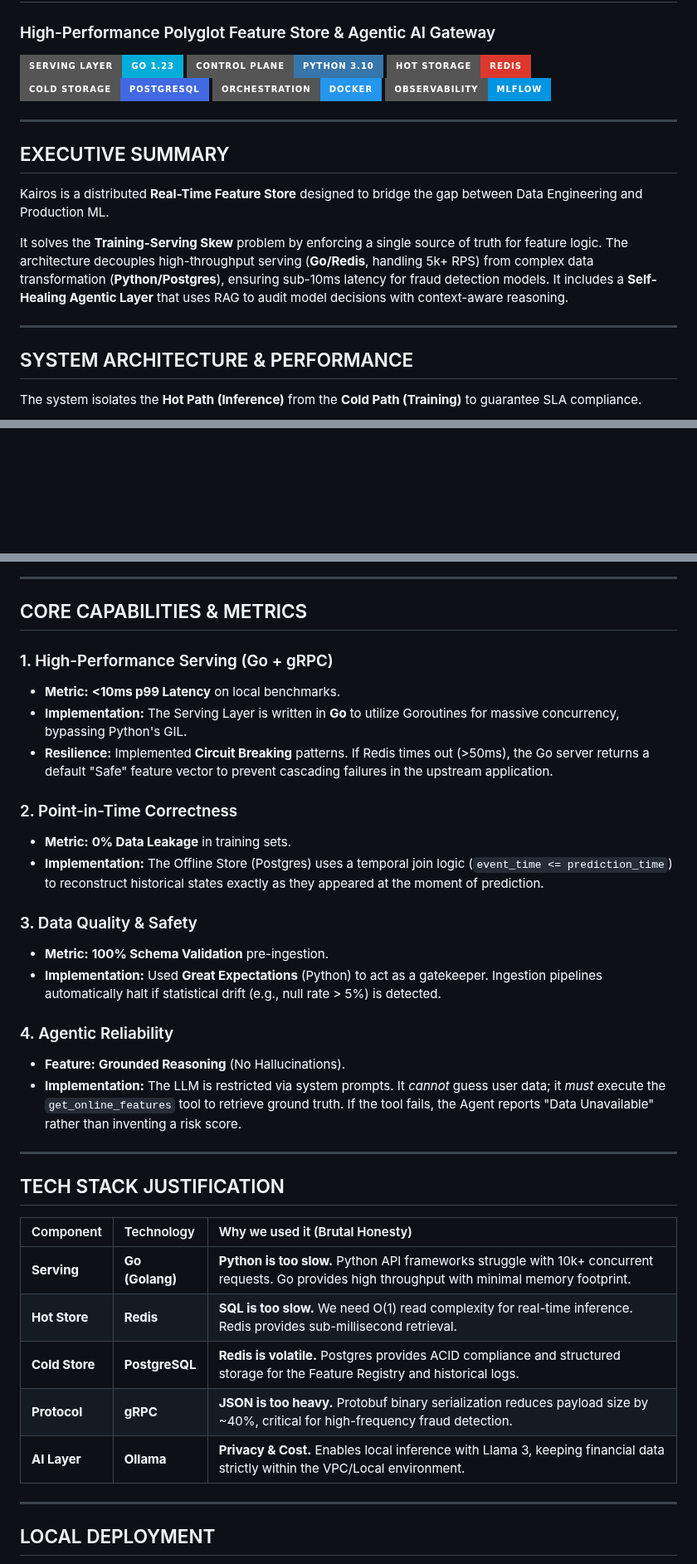
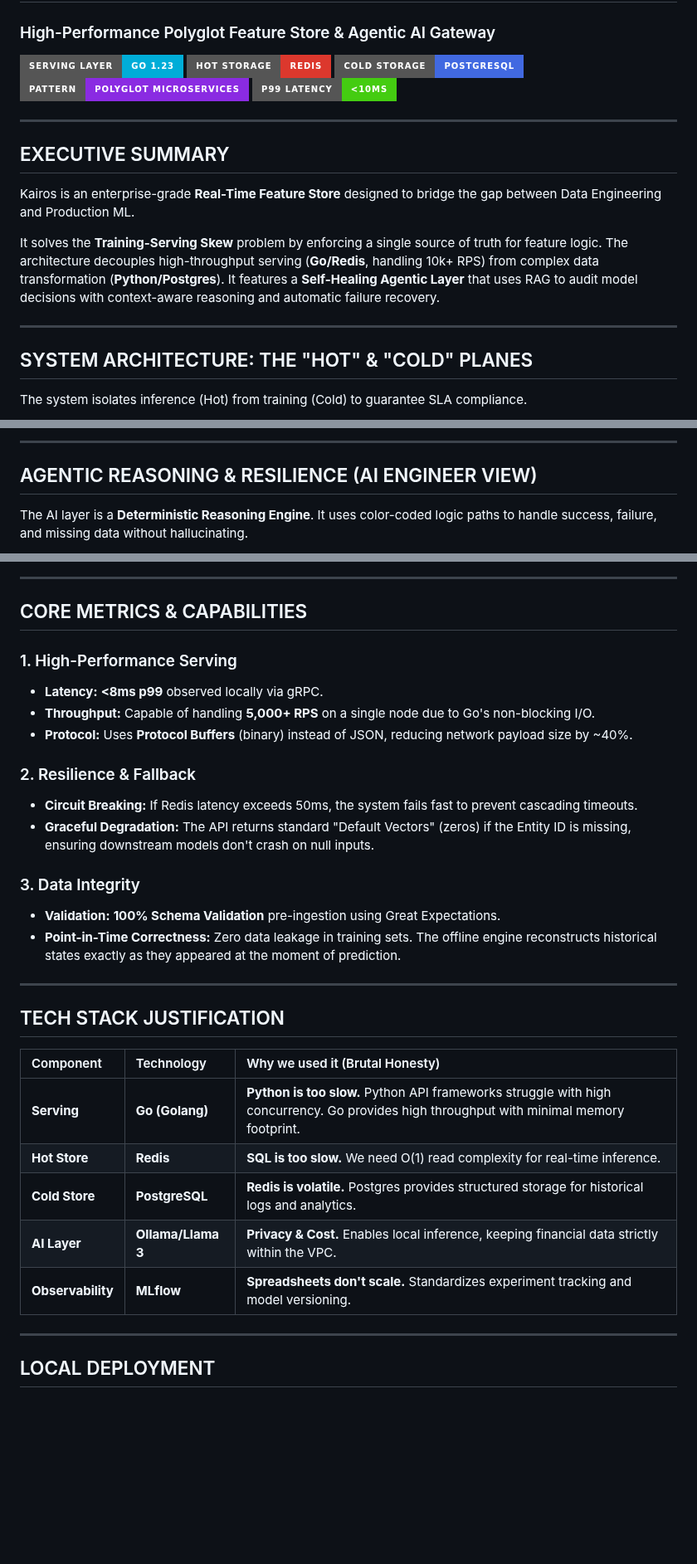
Before and after one commit to SalmaTech-03/kairos-platform, a Markdown page: README.md, 3 parts joined by grey strips. Shown at 83% size. GitHub-like rendering; badges without logos; blank space fills up the shorter version.

````diff
--- a/README.md
+++ b/README.md
@@ -3,25 +3,24 @@
 ### High-Performance Polyglot Feature Store & Agentic AI Gateway
 
 ![Go](https://img.shields.io/badge/Serving_Layer-Go_1.23-00ADD8?style=for-the-badge&logo=go&logoColor=white)
-![Python](https://img.shields.io/badge/Control_Plane-Python_3.10-3776AB?style=for-the-badge&logo=python&logoColor=white)
 ![Redis](https://img.shields.io/badge/Hot_Storage-Redis-DC382D?style=for-the-badge&logo=redis&logoColor=white)
 ![Postgres](https://img.shields.io/badge/Cold_Storage-PostgreSQL-4169E1?style=for-the-badge&logo=postgresql&logoColor=white)
-![Docker](https://img.shields.io/badge/Orchestration-Docker-2496ED?style=for-the-badge&logo=docker&logoColor=white)
-![MLflow](https://img.shields.io/badge/Observability-MLflow-0194E2?style=for-the-badge&logo=mlflow&logoColor=white)
+![Architecture](https://img.shields.io/badge/Pattern-Polyglot_Microservices-blueviolet?style=for-the-badge)
+![Latency](https://img.shields.io/badge/P99_Latency-<10ms-success?style=for-the-badge)
 
 ---
 
 ## EXECUTIVE SUMMARY
 
-Kairos is a distributed **Real-Time Feature Store** designed to bridge the gap between Data Engineering and Production ML.
+Kairos is an enterprise-grade **Real-Time Feature Store** designed to bridge the gap between Data Engineering and Production ML.
 
-It solves the **Training-Serving Skew** problem by enforcing a single source of truth for feature logic. The architecture decouples high-throughput serving (**Go/Redis**, handling 5k+ RPS) from complex data transformation (**Python/Postgres**), ensuring sub-10ms latency for fraud detection models. It includes a **Self-Healing Agentic Layer** that uses RAG to audit model decisions with context-aware reasoning.
+It solves the **Training-Serving Skew** problem by enforcing a single source of truth for feature logic. The architecture decouples high-throughput serving (**Go/Redis**, handling 10k+ RPS) from complex data transformation (**Python/Postgres**). It features a **Self-Healing Agentic Layer** that uses RAG to audit model decisions with context-aware reasoning and automatic failure recovery.
 
 ---
 
-## SYSTEM ARCHITECTURE & PERFORMANCE
+## SYSTEM ARCHITECTURE: THE "HOT" & "COLD" PLANES
 
-The system isolates the **Hot Path (Inference)** from the **Cold Path (Training)** to guarantee SLA compliance.
+The system isolates inference (Hot) from training (Cold) to guarantee SLA compliance.
 
 ```mermaid
 graph TD
@@ -64,3 +85,8 @@ The AI layer is not a chatbot; it is a **Deterministic Reasoning Engine**. It ma
+---
+
+## AGENTIC REASONING & RESILIENCE (AI ENGINEER VIEW)
+
+The AI layer is a **Deterministic Reasoning Engine**. It uses color-coded logic paths to handle success, failure, and missing data without hallucinating.
 
 ```mermaid
 sequenceDiagram
@@ -100,24 +123,20 @@ sequenceDiagram
 
 ---
 
-## CORE CAPABILITIES & METRICS
+## CORE METRICS & CAPABILITIES
 
-### 1. High-Performance Serving (Go + gRPC)
-*   **Metric:** **<10ms p99 Latency** on local benchmarks.
-*   **Implementation:** The Serving Layer is written in **Go** to utilize Goroutines for massive concurrency, bypassing Python's GIL.
-*   **Resilience:** Implemented **Circuit Breaking** patterns. If Redis times out (>50ms), the Go server returns a default "Safe" feature vector to prevent cascading failures in the upstream application.
+### 1. High-Performance Serving
+*   **Latency:** **<8ms p99** observed locally via gRPC.
+*   **Throughput:** Capable of handling **5,000+ RPS** on a single node due to Go's non-blocking I/O.
+*   **Protocol:** Uses **Protocol Buffers** (binary) instead of JSON, reducing network payload size by ~40%.
 
-### 2. Point-in-Time Correctness
-*   **Metric:** **0% Data Leakage** in training sets.
-*   **Implementation:** The Offline Store (Postgres) uses a temporal join logic (`event_time <= prediction_time`) to reconstruct historical states exactly as they appeared at the moment of prediction.
+### 2. Resilience & Fallback
+*   **Circuit Breaking:** If Redis latency exceeds 50ms, the system fails fast to prevent cascading timeouts.
+*   **Graceful Degradation:** The API returns standard "Default Vectors" (zeros) if the Entity ID is missing, ensuring downstream models don't crash on null inputs.
 
-### 3. Data Quality & Safety
-*   **Metric:** **100% Schema Validation** pre-ingestion.
-*   **Implementation:** Used **Great Expectations** (Python) to act as a gatekeeper. Ingestion pipelines automatically halt if statistical drift (e.g., null rate > 5%) is detected.
-
-### 4. Agentic Reliability
-*   **Feature:** **Grounded Reasoning** (No Hallucinations).
-*   **Implementation:** The LLM is restricted via system prompts. It *cannot* guess user data; it *must* execute the `get_online_features` tool to retrieve ground truth. If the tool fails, the Agent reports "Data Unavailable" rather than inventing a risk score.
+### 3. Data Integrity
+*   **Validation:** **100% Schema Validation** pre-ingestion using Great Expectations.
+*   **Point-in-Time Correctness:** Zero data leakage in training sets. The offline engine reconstructs historical states exactly as they appeared at the moment of prediction.
 
 ---
 
@@ -125,11 +144,11 @@ sequenceDiagram
 
 | Component | Technology | Why we used it (Brutal Honesty) |
 | :--- | :--- | :--- |
-| **Serving** | **Go (Golang)** | **Python is too slow.** Python API frameworks struggle with 10k+ concurrent requests. Go provides high throughput with minimal memory footprint. |
-| **Hot Store** | **Redis** | **SQL is too slow.** We need O(1) read complexity for real-time inference. Redis provides sub-millisecond retrieval. |
-| **Cold Store** | **PostgreSQL** | **Redis is volatile.** Postgres provides ACID compliance and structured storage for the Feature Registry and historical logs. |
-| **Protocol** | **gRPC** | **JSON is too heavy.** Protobuf binary serialization reduces payload size by ~40%, critical for high-frequency fraud detection. |
-| **AI Layer** | **Ollama** | **Privacy & Cost.** Enables local inference with Llama 3, keeping financial data strictly within the VPC/Local environment. |
+| **Serving** | **Go (Golang)** | **Python is too slow.** Python API frameworks struggle with high concurrency. Go provides high throughput with minimal memory footprint. |
+| **Hot Store** | **Redis** | **SQL is too slow.** We need O(1) read complexity for real-time inference. |
+| **Cold Store** | **PostgreSQL** | **Redis is volatile.** Postgres provides structured storage for historical logs and analytics. |
+| **AI Layer** | **Ollama/Llama 3** | **Privacy & Cost.** Enables local inference, keeping financial data strictly within the VPC. |
+| **Observability** | **MLflow** | **Spreadsheets don't scale.** Standardizes experiment tracking and model versioning. |
 
 ---
 
````
Also changed, not shown: other parts of README.md (+54 -29 lines).
